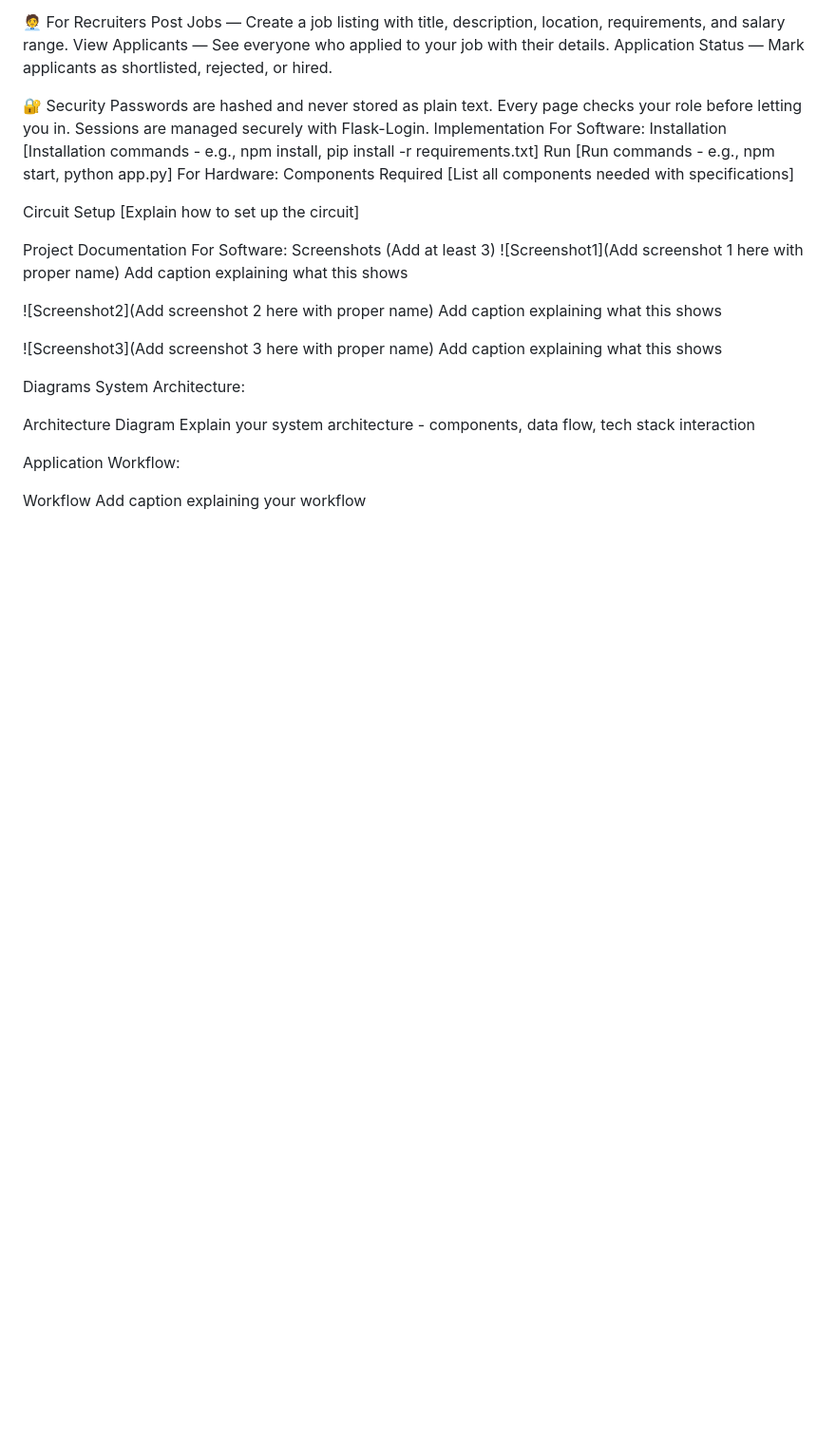
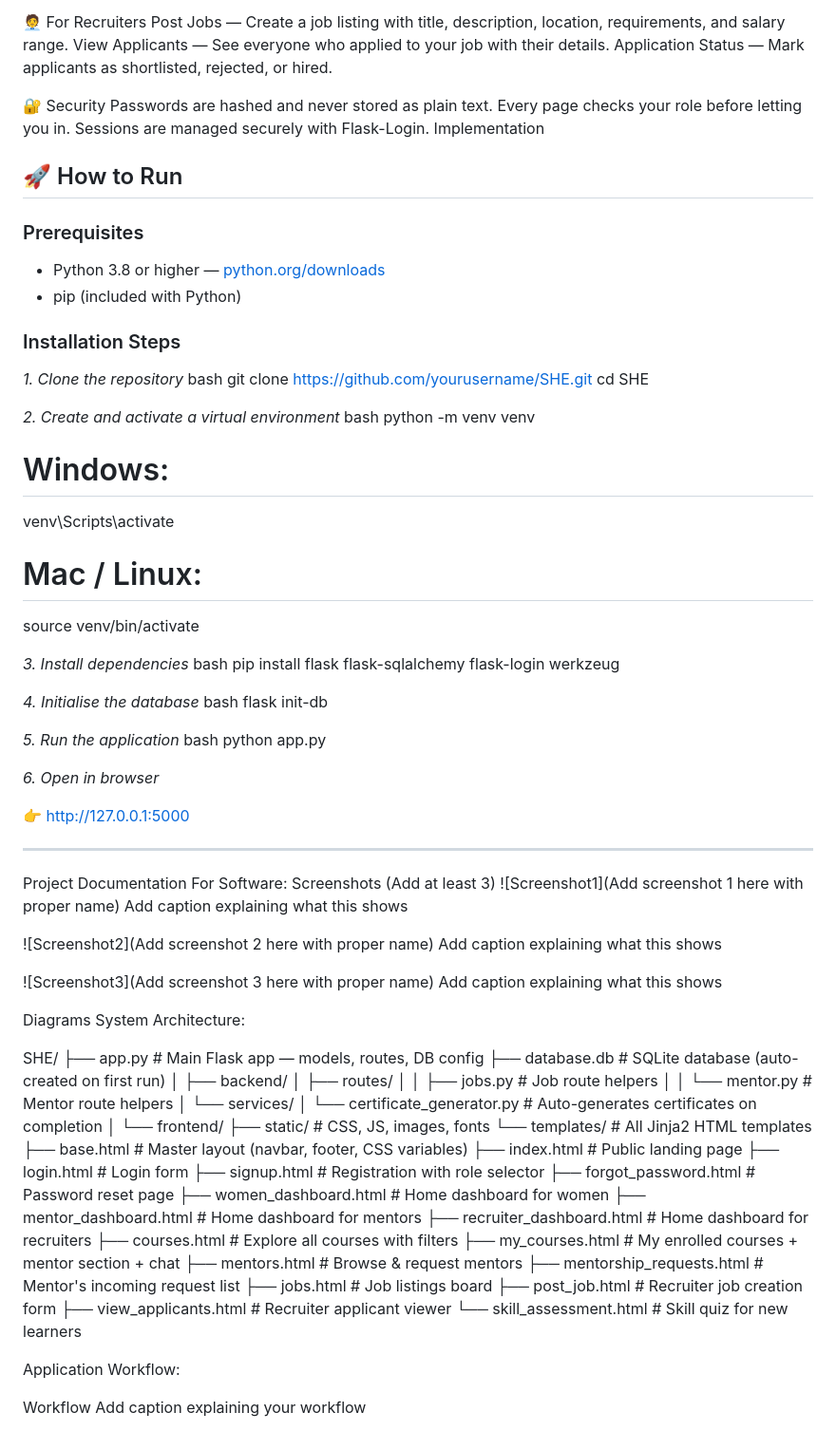
Before and after one commit to jyothika-sasi/SH, a Markdown page: README.md, the part around one of its changes. Shown at 95% size. Drawn GitHub-style; blank space fills up the shorter version.

```diff
--- a/README.md
+++ b/README.md
@@ -68,17 +68,51 @@ Application Status — Mark applicants as shortlisted, rejected, or hired.
 🔐 Security
 Passwords are hashed and never stored as plain text. Every page checks your role before letting you in. Sessions are managed securely with Flask-Login.
 Implementation
-For Software:
-Installation
-[Installation commands - e.g., npm install, pip install -r requirements.txt]
-Run
-[Run commands - e.g., npm start, python app.py]
-For Hardware:
-Components Required
-[List all components needed with specifications]
+## 🚀 How to Run
 
-Circuit Setup
-[Explain how to set up the circuit]
+### Prerequisites
+- Python 3.8 or higher — [python.org/downloads](https://python.org/downloads)
+- pip (included with Python)
+
+### Installation Steps
+
+*1. Clone the repository*
+bash
+git clone https://github.com/yourusername/SHE.git
+cd SHE
+
+
+*2. Create and activate a virtual environment*
+bash
+python -m venv venv
+
+# Windows:
+venv\Scripts\activate
+
+# Mac / Linux:
+source venv/bin/activate
+
+
+*3. Install dependencies*
+bash
+pip install flask flask-sqlalchemy flask-login werkzeug
+
+
+*4. Initialise the database*
+bash
+flask init-db
+
+
+*5. Run the application*
+bash
+python app.py
+
+
+*6. Open in browser*
+
+👉 http://127.0.0.1:5000
+
+---
 
 Project Documentation
 For Software:
@@ -92,7 +126,38 @@ Screenshots (Add at least 3)
 Diagrams
 System Architecture:
 
-Architecture Diagram Explain your system architecture - components, data flow, tech stack interaction
+SHE/
+├── app.py                           # Main Flask app — models, routes, DB config
+├── database.db                      # SQLite database (auto-created on first run)
+│
+├── backend/
+│   ├── routes/
+│   │   ├── jobs.py                  # Job route helpers
+│   │   └── mentor.py                # Mentor route helpers
+│   └── services/
+│       └── certificate_generator.py # Auto-generates certificates on completion
+│
+└── frontend/
+    ├── static/                      # CSS, JS, images, fonts
+    └── templates/                   # All Jinja2 HTML templates
+        ├── base.html                # Master layout (navbar, footer, CSS variables)
+        ├── index.html               # Public landing page
+        ├── login.html               # Login form
+        ├── signup.html              # Registration with role selector
+        ├── forgot_password.html     # Password reset page
+        ├── women_dashboard.html     # Home dashboard for women
+        ├── mentor_dashboard.html    # Home dashboard for mentors
+        ├── recruiter_dashboard.html # Home dashboard for recruiters
+        ├── courses.html             # Explore all courses with filters
+        ├── my_courses.html          # My enrolled courses + mentor section + chat
+        ├── mentors.html             # Browse & request mentors
+        ├── mentorship_requests.html # Mentor's incoming request list
+        ├── jobs.html                # Job listings board
+        ├── post_job.html            # Recruiter job creation form
+        ├── view_applicants.html     # Recruiter applicant viewer
+        └── skill_assessment.html   # Skill quiz for new learners
+
+
 
 Application Workflow:
 
```
Also changed, not shown: other parts of README.md (+0 -4 lines).
